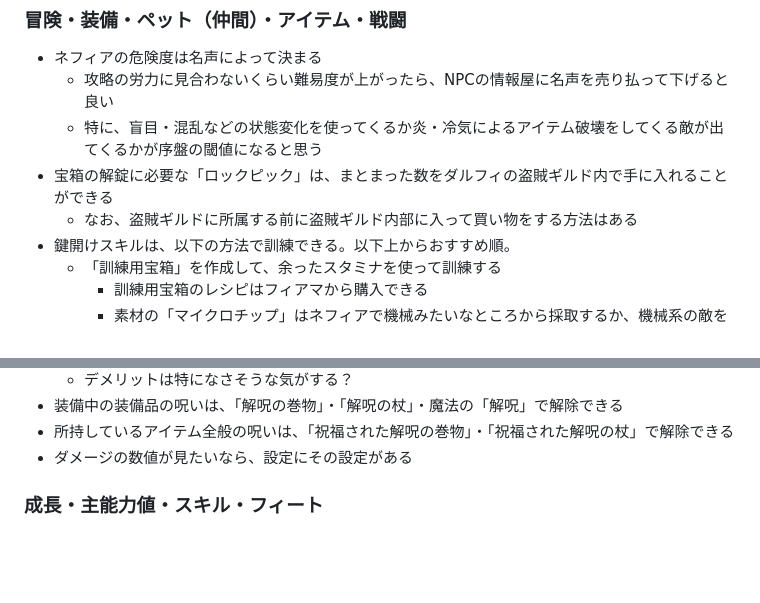
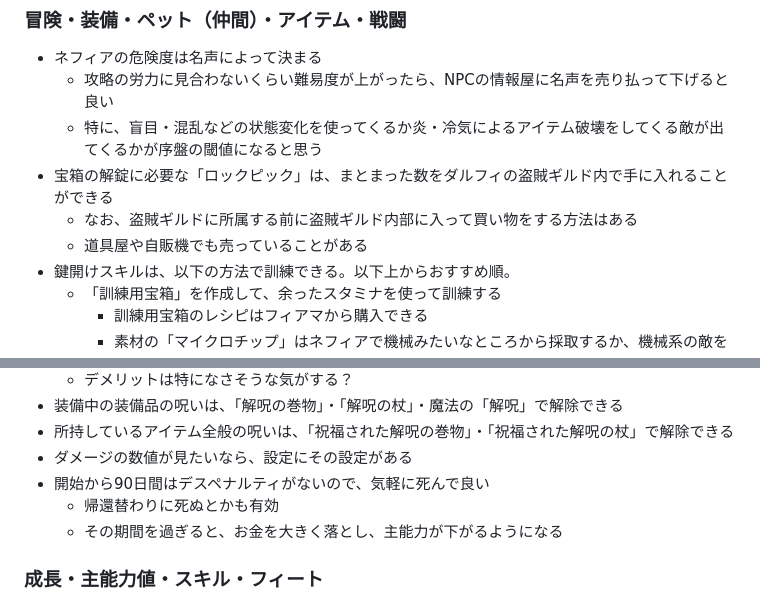
Before and after one commit to kjirou/blog, a Markdown page: blog-source/articles/elin-note.md, 2 parts joined by grey strips. Drawn GitHub-style; blank space fills up the shorter version.

```diff
--- a/blog-source/articles/elin-note.md
+++ b/blog-source/articles/elin-note.md
@@ -73,6 +76,7 @@ lastUpdatedAt: "2024-10-06 10:32:08+0000"
   - 特に、盲目・混乱などの状態変化を使ってくるか炎・冷気によるアイテム破壊をしてくる敵が出てくるかが序盤の閾値になると思う
 - 宝箱の解錠に必要な「ロックピック」は、まとまった数をダルフィの盗賊ギルド内で手に入れることができる
   - なお、盗賊ギルドに所属する前に盗賊ギルド内部に入って買い物をする方法はある
+  - 道具屋や自販機でも売っていることがある
 - 鍵開けスキルは、以下の方法で訓練できる。以下上からおすすめ順。
   - 「訓練用宝箱」を作成して、余ったスタミナを使って訓練する
     - 訓練用宝箱のレシピはフィアマから購入できる
@@ -100,6 +104,9 @@ lastUpdatedAt: "2024-10-06 10:32:08+0000"
 - 装備中の装備品の呪いは、「解呪の巻物」・「解呪の杖」・魔法の「解呪」で解除できる
 - 所持しているアイテム全般の呪いは、「祝福された解呪の巻物」・「祝福された解呪の杖」で解除できる
 - ダメージの数値が見たいなら、設定にその設定がある
+- 開始から90日間はデスペナルティがないので、気軽に死んで良い
+  - 帰還替わりに死ぬとかも有効
+  - その期間を過ぎると、お金を大きく落とし、主能力が下がるようになる
 
 ### 成長・主能力値・スキル・フィート
 
```
Also changed, not shown: other parts of blog-source/articles/elin-note.md (+15 -5 lines).
